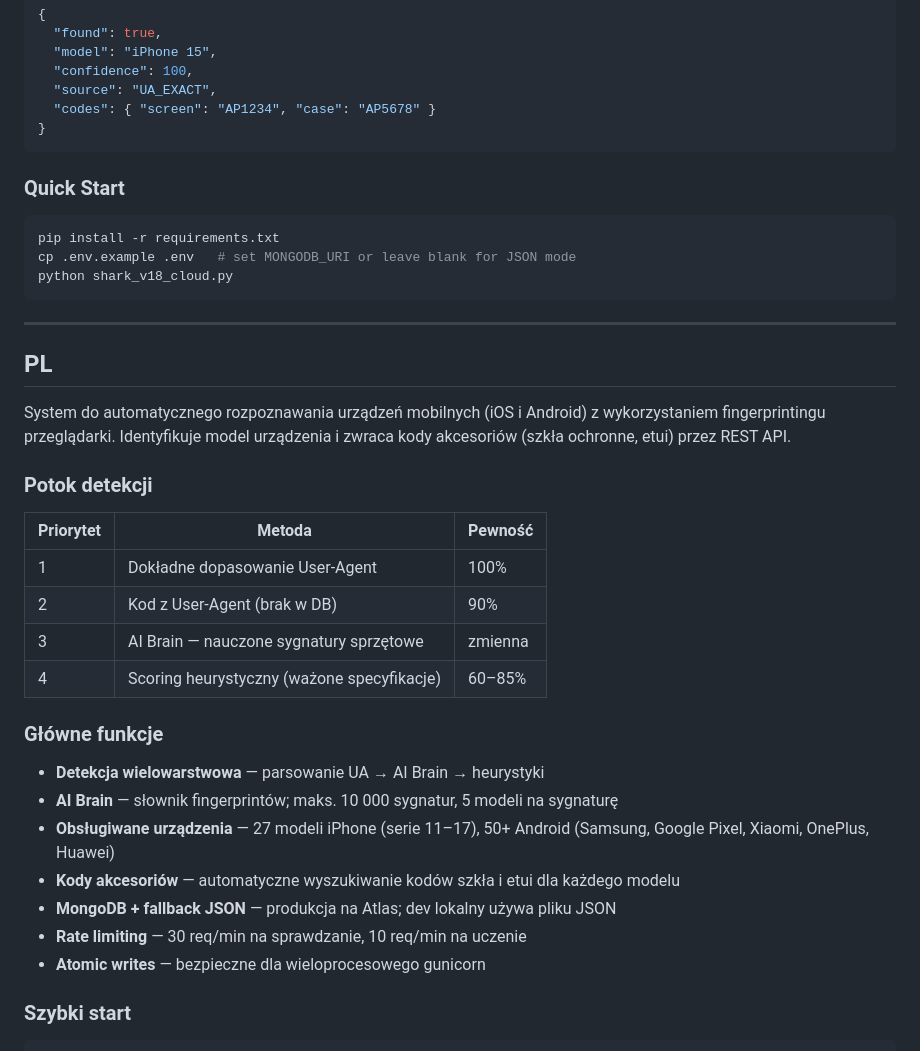
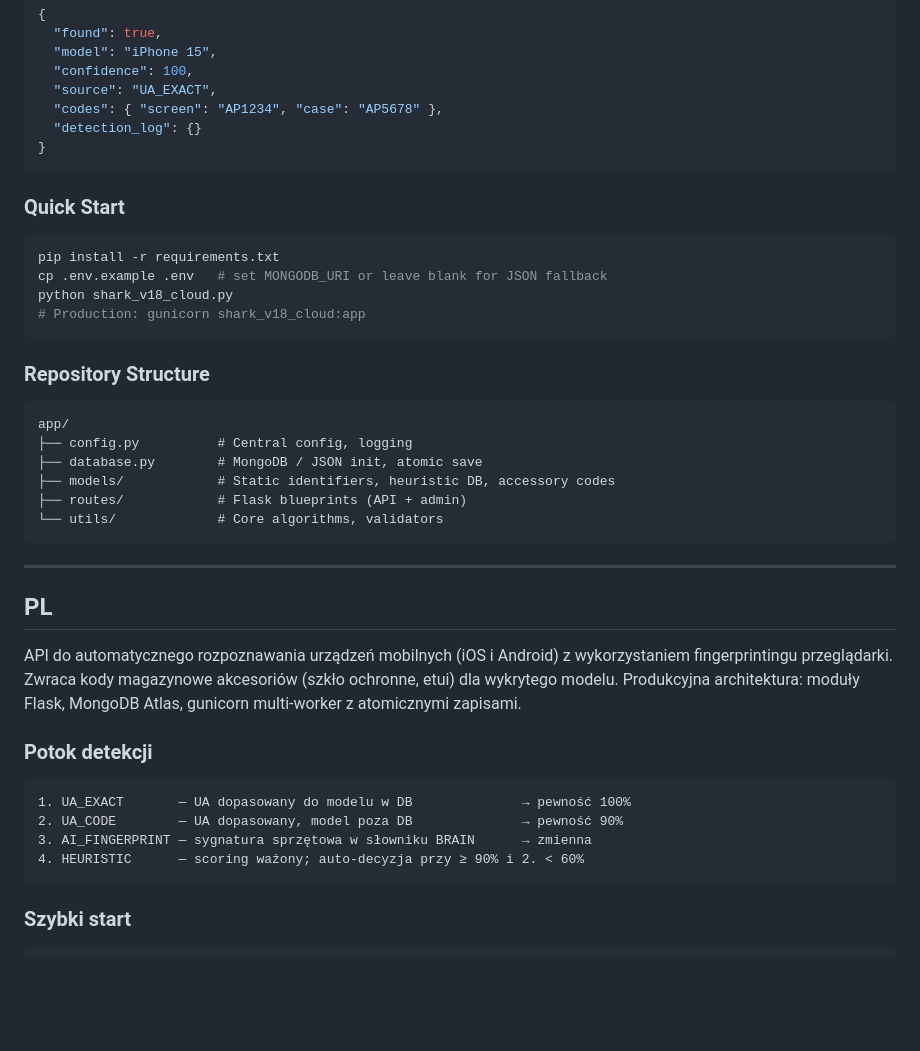
Before and after one commit to dragon15555000/Apikacja_shark, a Markdown page: README.md, the part around one of its changes. Rendered like a GitHub page; blank space fills up the shorter version.

````diff
--- a/README.md
+++ b/README.md
@@ -65,7 +75,8 @@ Example response:
   "model": "iPhone 15",
   "confidence": 100,
   "source": "UA_EXACT",
-  "codes": { "screen": "AP1234", "case": "AP5678" }
+  "codes": { "screen": "AP1234", "case": "AP5678" },
+  "detection_log": {}
 }
 ```
 
@@ -73,34 +84,36 @@ Example response:
 
 ```bash
 pip install -r requirements.txt
-cp .env.example .env   # set MONGODB_URI or leave blank for JSON mode
+cp .env.example .env   # set MONGODB_URI or leave blank for JSON fallback
 python shark_v18_cloud.py
+# Production: gunicorn shark_v18_cloud:app
+```
+
+### Repository Structure
+
+```
+app/
+├── config.py          # Central config, logging
+├── database.py        # MongoDB / JSON init, atomic save
+├── models/            # Static identifiers, heuristic DB, accessory codes
+├── routes/            # Flask blueprints (API + admin)
+└── utils/             # Core algorithms, validators
 ```
 
 ---
 
 ## PL
 
-System do automatycznego rozpoznawania urządzeń mobilnych (iOS i Android) z wykorzystaniem fingerprintingu przeglądarki. Identyfikuje model urządzenia i zwraca kody akcesoriów (szkła ochronne, etui) przez REST API.
+API do automatycznego rozpoznawania urządzeń mobilnych (iOS i Android) z wykorzystaniem fingerprintingu przeglądarki. Zwraca kody magazynowe akcesoriów (szkło ochronne, etui) dla wykrytego modelu. Produkcyjna architektura: moduły Flask, MongoDB Atlas, gunicorn multi-worker z atomicznymi zapisami.
 
 ### Potok detekcji
 
-| Priorytet | Metoda | Pewność |
-|---|---|---|
-| 1 | Dokładne dopasowanie User-Agent | 100% |
-| 2 | Kod z User-Agent (brak w DB) | 90% |
-| 3 | AI Brain — nauczone sygnatury sprzętowe | zmienna |
-| 4 | Scoring heurystyczny (ważone specyfikacje) | 60–85% |
-
-### Główne funkcje
-
-- **Detekcja wielowarstwowa** — parsowanie UA → AI Brain → heurystyki
-- **AI Brain** — słownik fingerprintów; maks. 10 000 sygnatur, 5 modeli na sygnaturę
-- **Obsługiwane urządzenia** — 27 modeli iPhone (serie 11–17), 50+ Android (Samsung, Google Pixel, Xiaomi, OnePlus, Huawei)
-- **Kody akcesoriów** — automatyczne wyszukiwanie kodów szkła i etui dla każdego modelu
-- **MongoDB + fallback JSON** — produkcja na Atlas; dev lokalny używa pliku JSON
-- **Rate limiting** — 30 req/min na sprawdzanie, 10 req/min na uczenie
-- **Atomic writes** — bezpieczne dla wieloprocesowego gunicorn
+```
+1. UA_EXACT       — UA dopasowany do modelu w DB              → pewność 100%
+2. UA_CODE        — UA dopasowany, model poza DB              → pewność 90%
+3. AI_FINGERPRINT — sygnatura sprzętowa w słowniku BRAIN      → zmienna
+4. HEURISTIC      — scoring ważony; auto-decyzja przy ≥ 90% i 2. < 60%
+```
 
 ### Szybki start
 
````
Also changed, not shown: other parts of README.md (+35 -25 lines).
